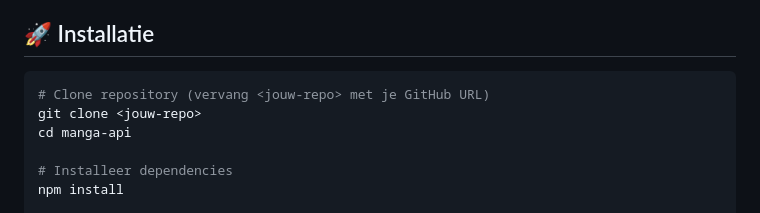
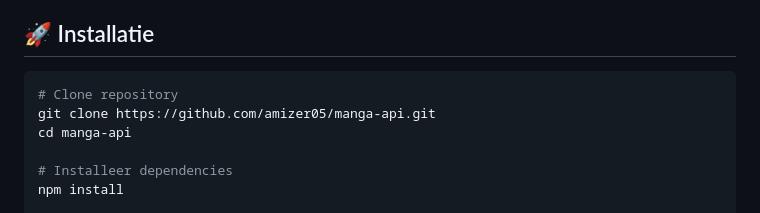
Before and after one commit to amizer05/mangaverse-API, a Markdown page: README.md, the part around the change. GitHub-like rendering.

Commit message:
Update README with GitHub repository link

````diff
--- a/README.md
+++ b/README.md
@@ -24,8 +24,8 @@ Node.js REST API voor het beheren van manga's en nieuws artikelen. Gebouwd met E
 ## 🚀 Installatie
 
 ```bash
-# Clone repository (vervang <jouw-repo> met je GitHub URL)
-git clone <jouw-repo>
+# Clone repository
+git clone https://github.com/amizer05/manga-api.git
 cd manga-api
 
 # Installeer dependencies
````
